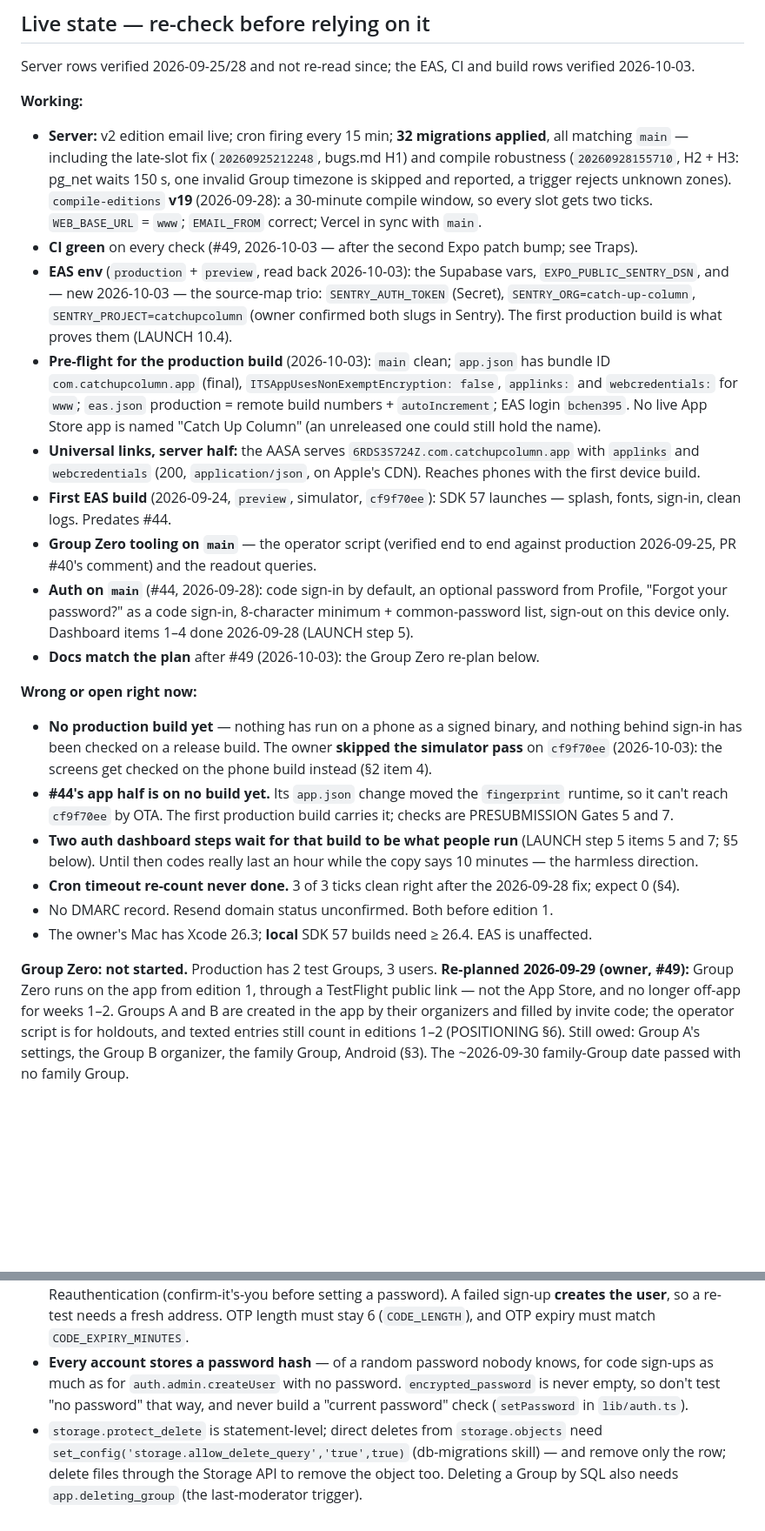
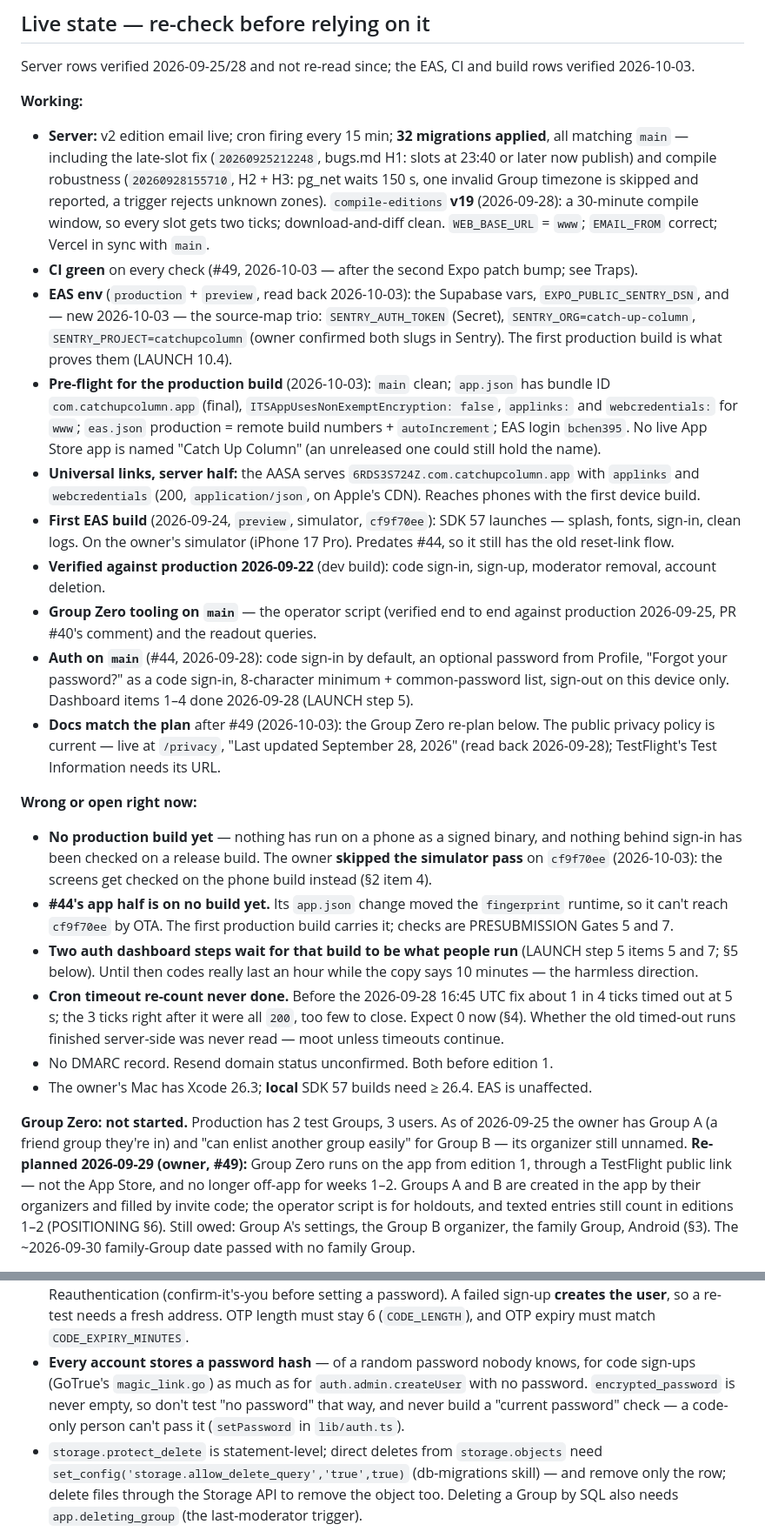
Before and after one commit to bchen395/catchupcolumn, a Markdown page: docs/HANDOFF.md, 2 parts joined by grey strips. Shown at 87% size. GitHub-like rendering; blank space fills up the shorter version.

```diff
--- a/docs/HANDOFF.md
+++ b/docs/HANDOFF.md
@@ -42,10 +42,10 @@ rows verified 2026-10-03.
 **Working:**
 - **Server:** v2 edition email live; cron firing every 15 min; **32 migrations
   applied**, all matching `main` — including the late-slot fix (`20260925212248`,
-  bugs.md H1) and compile robustness (`20260928155710`, H2 + H3: pg_net waits
+  bugs.md H1: slots at 23:40 or later now publish) and compile robustness (`20260928155710`, H2 + H3: pg_net waits
   150 s, one invalid Group timezone is skipped and reported, a trigger rejects
   unknown zones). `compile-editions` **v19** (2026-09-28): a 30-minute compile
-  window, so every slot gets two ticks. `WEB_BASE_URL` = `www`; `EMAIL_FROM`
+  window, so every slot gets two ticks; download-and-diff clean. `WEB_BASE_URL` = `www`; `EMAIL_FROM`
   correct; Vercel in sync with `main`.
 - **CI green** on every check (#49, 2026-10-03 — after the second Expo patch
   bump; see Traps).
@@ -64,7 +64,10 @@ rows verified 2026-10-03.
   `6RDS3S724Z.com.catchupcolumn.app` with `applinks` and `webcredentials` (200,
   `application/json`, on Apple's CDN). Reaches phones with the first device build.
 - **First EAS build** (2026-09-24, `preview`, simulator, `cf9f70ee`): SDK 57
-  launches — splash, fonts, sign-in, clean logs. Predates #44.
+  launches — splash, fonts, sign-in, clean logs. On the owner's simulator
+  (iPhone 17 Pro). Predates #44, so it still has the old reset-link flow.
+- **Verified against production 2026-09-22** (dev build): code sign-in,
+  sign-up, moderator removal, account deletion.
 - **Group Zero tooling on `main`** — the operator script (verified end to end
   against production 2026-09-25, PR #40's comment) and the readout queries.
 - **Auth on `main`** (#44, 2026-09-28): code sign-in by default, an optional
@@ -72,6 +75,9 @@ rows verified 2026-10-03.
   minimum + common-password list, sign-out on this device only. Dashboard items
   1–4 done 2026-09-28 (LAUNCH step 5).
 - **Docs match the plan** after #49 (2026-10-03): the Group Zero re-plan below.
+  The public privacy policy is current — live at `/privacy`, "Last updated
+  September 28, 2026" (read back 2026-09-28); TestFlight's Test Information
+  needs its URL.
 
 **Wrong or open right now:**
 - **No production build yet** — nothing has run on a phone as a signed binary,
@@ -84,13 +90,17 @@ rows verified 2026-10-03.
 - **Two auth dashboard steps wait for that build to be what people run**
   (LAUNCH step 5 items 5 and 7; §5 below). Until then codes really last an hour
   while the copy says 10 minutes — the harmless direction.
-- **Cron timeout re-count never done.** 3 of 3 ticks clean right after the
-  2026-09-28 fix; expect 0 (§4).
+- **Cron timeout re-count never done.** Before the 2026-09-28 16:45 UTC fix
+  about 1 in 4 ticks timed out at 5 s; the 3 ticks right after it were all
+  `200`, too few to close. Expect 0 now (§4). Whether the old timed-out runs
+  finished server-side was never read — moot unless timeouts continue.
 - No DMARC record. Resend domain status unconfirmed. Both before edition 1.
 - The owner's Mac has Xcode 26.3; **local** SDK 57 builds need ≥ 26.4. EAS is
   unaffected.
 
-**Group Zero: not started.** Production has 2 test Groups, 3 users. **Re-planned
+**Group Zero: not started.** Production has 2 test Groups, 3 users. As of
+2026-09-25 the owner has Group A (a friend group they're in) and "can enlist
+another group easily" for Group B — its organizer still unnamed. **Re-planned
 2026-09-29 (owner, #49):** Group Zero runs on the app from edition 1, through a
 TestFlight public link — not the App Store, and no longer off-app for weeks
 1–2. Groups A and B are created in the app by their organizers and filled by
@@ -343,9 +371,11 @@ friend-group volumes sell (POSITIONING §9).
   address. OTP length must stay 6 (`CODE_LENGTH`), and OTP expiry must match
   `CODE_EXPIRY_MINUTES`.
 - **Every account stores a password hash** — of a random password nobody knows,
-  for code sign-ups as much as for `auth.admin.createUser` with no password.
-  `encrypted_password` is never empty, so don't test "no password" that way,
-  and never build a "current password" check (`setPassword` in `lib/auth.ts`).
+  for code sign-ups (GoTrue's `magic_link.go`) as much as for
+  `auth.admin.createUser` with no password. `encrypted_password` is never
+  empty, so don't test "no password" that way, and never build a "current
+  password" check — a code-only person can't pass it (`setPassword` in
+  `lib/auth.ts`).
 - `storage.protect_delete` is statement-level; direct deletes from
   `storage.objects` need `set_config('storage.allow_delete_query','true',true)`
   (db-migrations skill) — and remove only the row; delete files through the
```
Also changed, not shown: other parts of docs/HANDOFF.md (+29 -11 lines).
